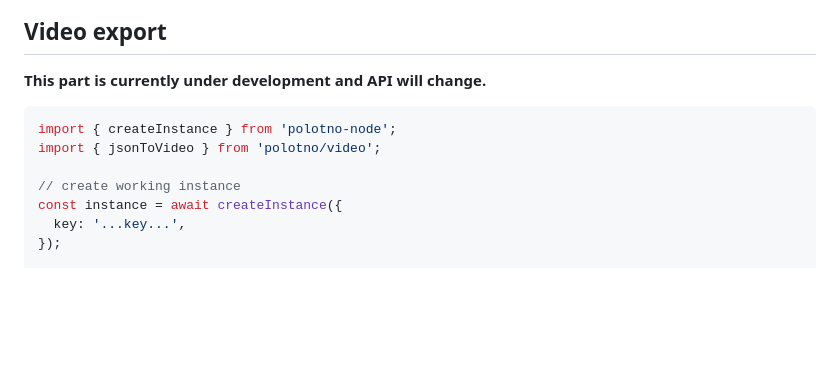
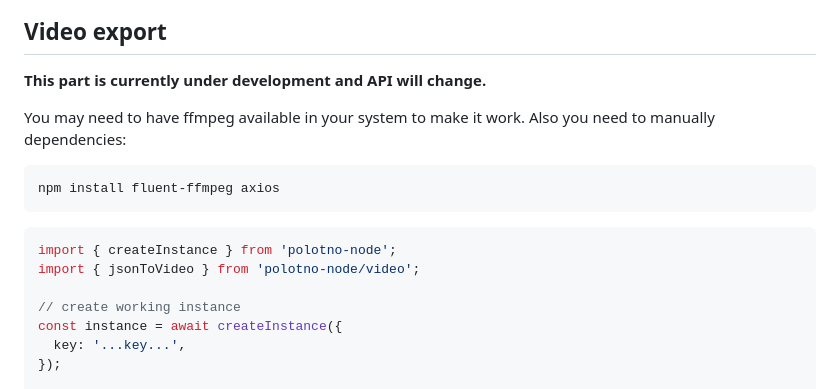
Before and after one commit to polotno-project/polotno-node, a Markdown page: README.md, the part around the change. Rendered like a GitHub page; blank space fills up the shorter version.

````diff
--- a/README.md
+++ b/README.md
@@ -245,9 +245,16 @@ const url = await instance.run(async (json) => {
 
 **This part is currently under development and API will change.**
 
+You may need to have ffmpeg available in your system to make it work.
+Also you need to manually dependencies:
+
+```bash
+npm install fluent-ffmpeg axios
+```
+
 ```js
 import { createInstance } from 'polotno-node';
-import { jsonToVideo } from 'polotno/video';
+import { jsonToVideo } from 'polotno-node/video';
 
 // create working instance
 const instance = await createInstance({
````
